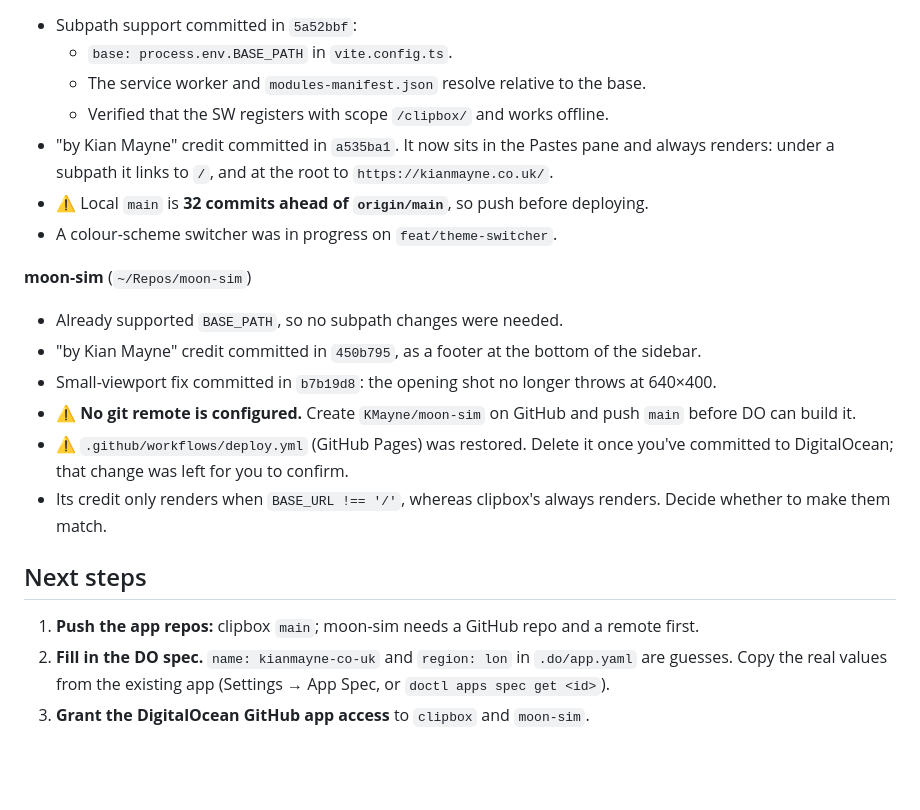
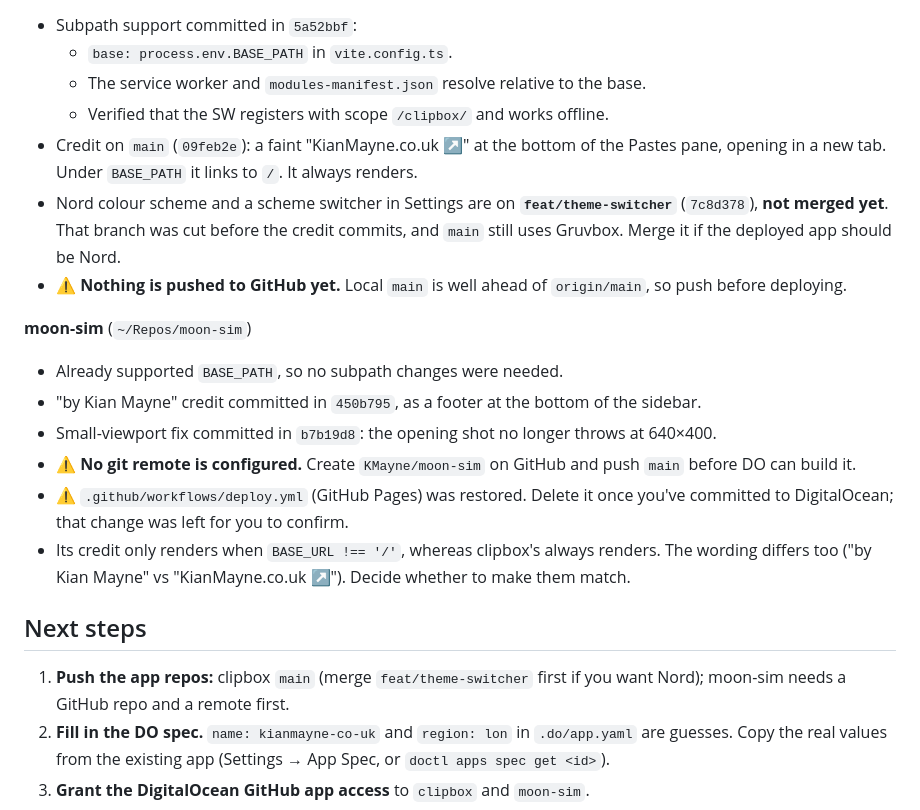
Before and after one commit to KMayne/kianmayne.co.uk, a Markdown page: PROGRESS.md, the part around the change. Rendered like a GitHub page; blank space fills up the shorter version.

Commit message:
Update progress report with clipbox's latest state
Co-Authored-By: Claude Opus 5.5 <noreply@anthropic.com>
Claude-Session: https://claude.ai/code/session_014HBSbqimNx31m9Ab4CRcKa

```diff
--- a/PROGRESS.md
+++ b/PROGRESS.md
@@ -33,9 +33,9 @@ These aren't on this branch. They're tracked here because the deploy depends on
   - `base: process.env.BASE_PATH` in `vite.config.ts`.
   - The service worker and `modules-manifest.json` resolve relative to the base.
   - Verified that the SW registers with scope `/clipbox/` and works offline.
-- "by Kian Mayne" credit committed in `a535ba1`. It now sits in the Pastes pane and always renders: under a subpath it links to `/`, and at the root to `https://kianmayne.co.uk/`.
-- ⚠️ Local `main` is **32 commits ahead of `origin/main`**, so push before deploying.
-- A colour-scheme switcher was in progress on `feat/theme-switcher`.
+- Credit on `main` (`09feb2e`): a faint "KianMayne.co.uk ↗" at the bottom of the Pastes pane, opening in a new tab. Under `BASE_PATH` it links to `/`. It always renders.
+- Nord colour scheme and a scheme switcher in Settings are on **`feat/theme-switcher`** (`7c8d378`), **not merged yet**. That branch was cut before the credit commits, and `main` still uses Gruvbox. Merge it if the deployed app should be Nord.
+- ⚠️ **Nothing is pushed to GitHub yet.** Local `main` is well ahead of `origin/main`, so push before deploying.
 
 **moon-sim** (`~/Repos/moon-sim`)
 - Already supported `BASE_PATH`, so no subpath changes were needed.
@@ -43,11 +43,11 @@ These aren't on this branch. They're tracked here because the deploy depends on
 - Small-viewport fix committed in `b7b19d8`: the opening shot no longer throws at 640×400.
 - ⚠️ **No git remote is configured.** Create `KMayne/moon-sim` on GitHub and push `main` before DO can build it.
 - ⚠️ `.github/workflows/deploy.yml` (GitHub Pages) was restored. Delete it once you've committed to DigitalOcean; that change was left for you to confirm.
-- Its credit only renders when `BASE_URL !== '/'`, whereas clipbox's always renders. Decide whether to make them match.
+- Its credit only renders when `BASE_URL !== '/'`, whereas clipbox's always renders. The wording differs too ("by Kian Mayne" vs "KianMayne.co.uk ↗"). Decide whether to make them match.
 
 ## Next steps
 
-1. **Push the app repos:** clipbox `main`; moon-sim needs a GitHub repo and a remote first.
+1. **Push the app repos:** clipbox `main` (merge `feat/theme-switcher` first if you want Nord); moon-sim needs a GitHub repo and a remote first.
 2. **Fill in the DO spec.** `name: kianmayne-co-uk` and `region: lon` in `.do/app.yaml` are guesses. Copy the real values from the existing app (Settings → App Spec, or `doctl apps spec get <id>`).
 3. **Grant the DigitalOcean GitHub app access** to `clipbox` and `moon-sim`.
 4. **Check the cost.** Make sure the Starter tier covers three static-site components in one app.
```
